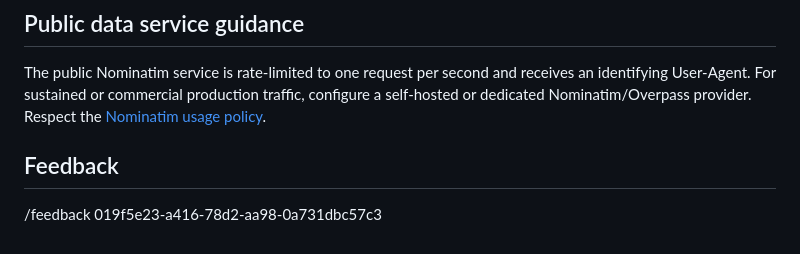
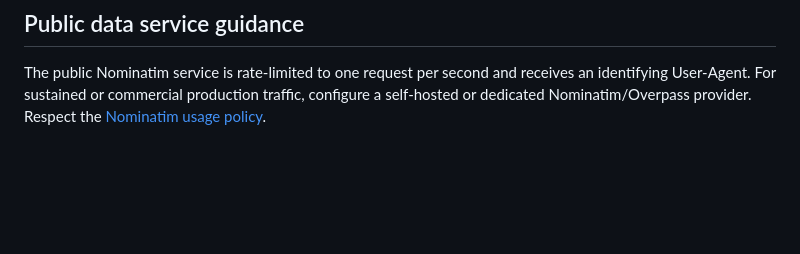
Before and after one commit to nuraliahatikah/NomadNest-AI, a Markdown page: README.md, the part around the change. Rendered like a GitHub page; blank space fills up the shorter version.

Commit message:
Remove feedback section from README
Removed feedback section from README.

```diff
--- a/README.md
+++ b/README.md
@@ -94,7 +94,3 @@ The JSON events are schema-checked, merged into a time-sorted 24-hour timeline,
 ## Public data service guidance
 
 The public Nominatim service is rate-limited to one request per second and receives an identifying User-Agent. For sustained or commercial production traffic, configure a self-hosted or dedicated Nominatim/Overpass provider. Respect the [Nominatim usage policy](https://operations.osmfoundation.org/policies/nominatim/).
-
-## Feedback
-
-/feedback 019f5e23-a416-78d2-aa98-0a731dbc57c3
```
